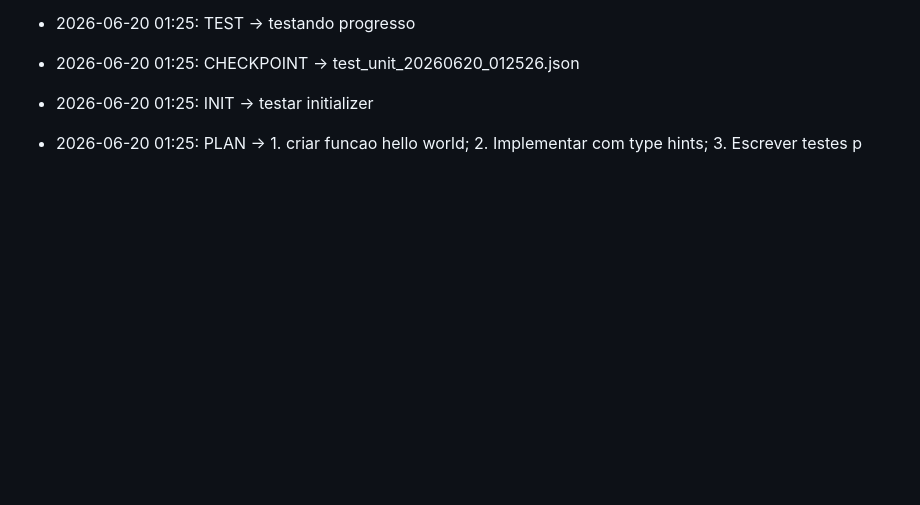
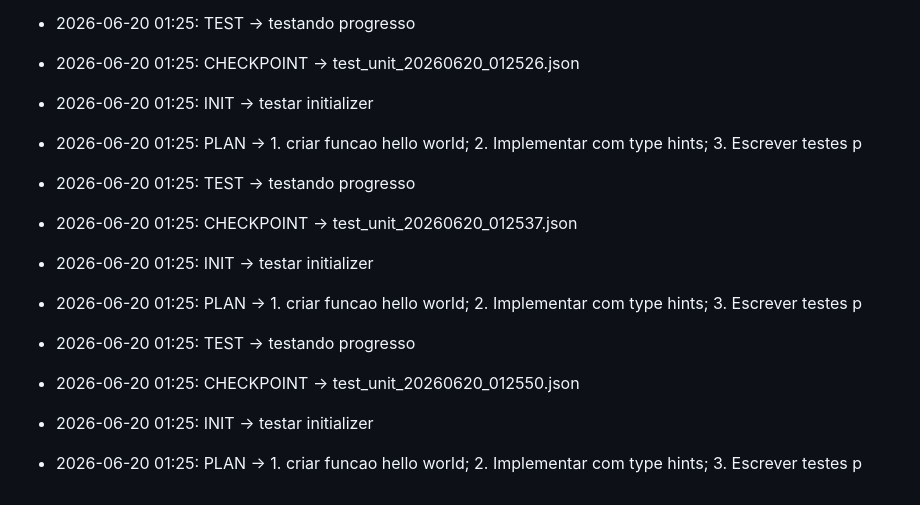
Before and after one commit to guilhermecrepaldi/hermes-2.0, a Markdown page: hermes-progress.md, the part around the change. GitHub-like rendering; blank space fills up the shorter version.

Commit message:
auto: finalizer commit

```diff
--- a/hermes-progress.md
+++ b/hermes-progress.md
@@ -71,3 +71,11 @@
 - 2026-06-20 01:25: CHECKPOINT -> test_unit_20260620_012526.json
 - 2026-06-20 01:25: INIT -> testar initializer
 - 2026-06-20 01:25: PLAN -> 1. criar funcao hello world; 2. Implementar com type hints; 3. Escrever testes p
+- 2026-06-20 01:25: TEST -> testando progresso
+- 2026-06-20 01:25: CHECKPOINT -> test_unit_20260620_012537.json
+- 2026-06-20 01:25: INIT -> testar initializer
+- 2026-06-20 01:25: PLAN -> 1. criar funcao hello world; 2. Implementar com type hints; 3. Escrever testes p
+- 2026-06-20 01:25: TEST -> testando progresso
+- 2026-06-20 01:25: CHECKPOINT -> test_unit_20260620_012550.json
+- 2026-06-20 01:25: INIT -> testar initializer
+- 2026-06-20 01:25: PLAN -> 1. criar funcao hello world; 2. Implementar com type hints; 3. Escrever testes p
```
